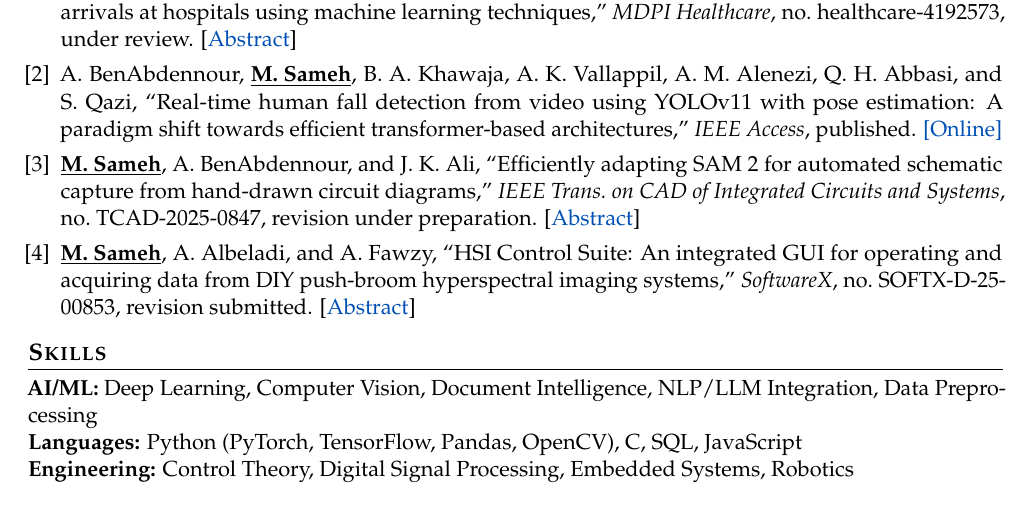
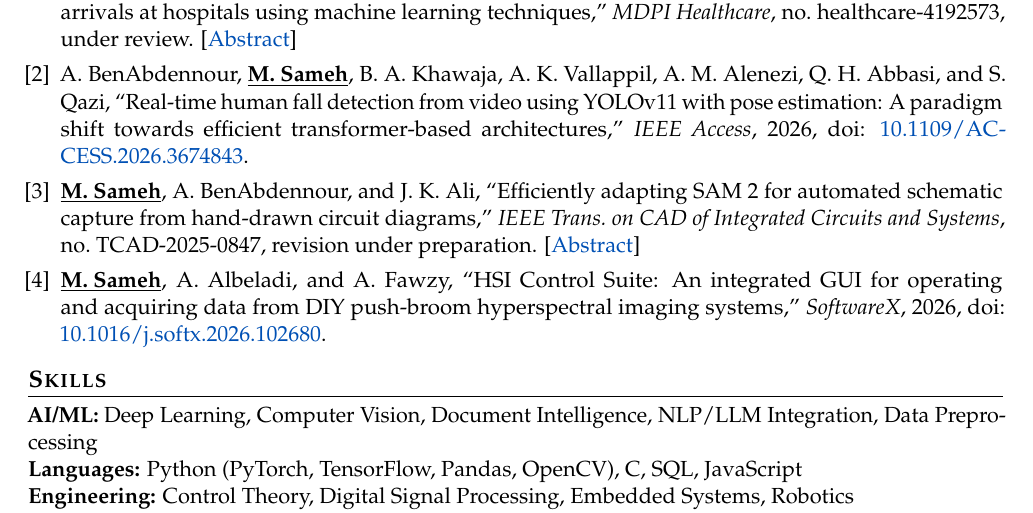
Before and after one commit to mah-sam/mah-sam.github.io, a LaTeX CV (CV/Mahmoud_Sameh_CV.tex): part of page 2 of 3, cut so that both start at the same text. Compiled offline with pdfLaTeX.

Commit message:
update paper

```diff
--- a/CV/Mahmoud_Sameh_CV.tex
+++ b/CV/Mahmoud_Sameh_CV.tex
@@ -162,11 +162,11 @@
 
     \item A.\ M.\ Alenezi, \underline{\textbf{M.\ Sameh}}, M.\ Aljohani, and H.\ S.\ Alharbi, ``Predicting emergency department patient arrivals at hospitals using machine learning techniques,'' \textit{MDPI Healthcare}, no.\ healthcare-4192573, under review. [\href{https://docs.google.com/document/d/1YJsUc_-qI6TCAGRgsFoFuo2_IBrlQCAmLLoJtAbtgSA/edit?usp=sharing}{Abstract}]
 
-    \item A.\ BenAbdennour, \underline{\textbf{M.\ Sameh}}, B.\ A.\ Khawaja, A.\ K.\ Vallappil, A.\ M.\ Alenezi, Q.\ H.\ Abbasi, and S.\ Qazi, ``Real-time human fall detection from video using YOLOv11 with pose estimation: A paradigm shift towards efficient transformer-based architectures,'' \textit{IEEE Access}, published. \href{https://ieeexplore.ieee.org/document/11435892}{[Online]}
+    \item A.\ BenAbdennour, \underline{\textbf{M.\ Sameh}}, B.\ A.\ Khawaja, A.\ K.\ Vallappil, A.\ M.\ Alenezi, Q.\ H.\ Abbasi, and S.\ Qazi, ``Real-time human fall detection from video using YOLOv11 with pose estimation: A paradigm shift towards efficient transformer-based architectures,'' \textit{IEEE Access}, 2026, doi: \href{https://doi.org/10.1109/ACCESS.2026.3674843}{10.1109/ACCESS.2026.3674843}.
 
     \item \underline{\textbf{M.\ Sameh}}, A.\ BenAbdennour, and J.\ K.\ Ali, ``Efficiently adapting SAM 2 for automated schematic capture from hand-drawn circuit diagrams,'' \textit{IEEE Trans.\ on CAD of Integrated Circuits and Systems}, no.\ TCAD-2025-0847, revision under preparation. [\href{https://docs.google.com/document/d/1F6Xp7tv1xqBt4ojfr0OUyZ-czaBAweY8-Oc1IMQmPW4/edit?usp=sharing}{Abstract}]
 
-    \item \underline{\textbf{M.\ Sameh}}, A.\ Albeladi, and A.\ Fawzy, ``HSI Control Suite: An integrated GUI for operating and acquiring data from DIY push-broom hyperspectral imaging systems,'' \textit{SoftwareX}, no.\ SOFTX-D-25-00853, revision submitted. [\href{https://docs.google.com/document/d/1CRzYRawhIHsV998NPdhDbWc8VHjAiv6j2qhZMFhrm08/edit?usp=sharing}{Abstract}]
+    \item \underline{\textbf{M.\ Sameh}}, A.\ Albeladi, and A.\ Fawzy, ``HSI Control Suite: An integrated GUI for operating and acquiring data from DIY push-broom hyperspectral imaging systems,'' \textit{SoftwareX}, 2026, doi: \href{https://doi.org/10.1016/j.softx.2026.102680}{10.1016/j.softx.2026.102680}.
 
 \end{enumerate}
 
```
Also changed, not shown: src/content/publications/hsi-control-suite.md (+3 -1 lines), CV/Mahmoud_Sameh_CV.pdf, 2 other files.
